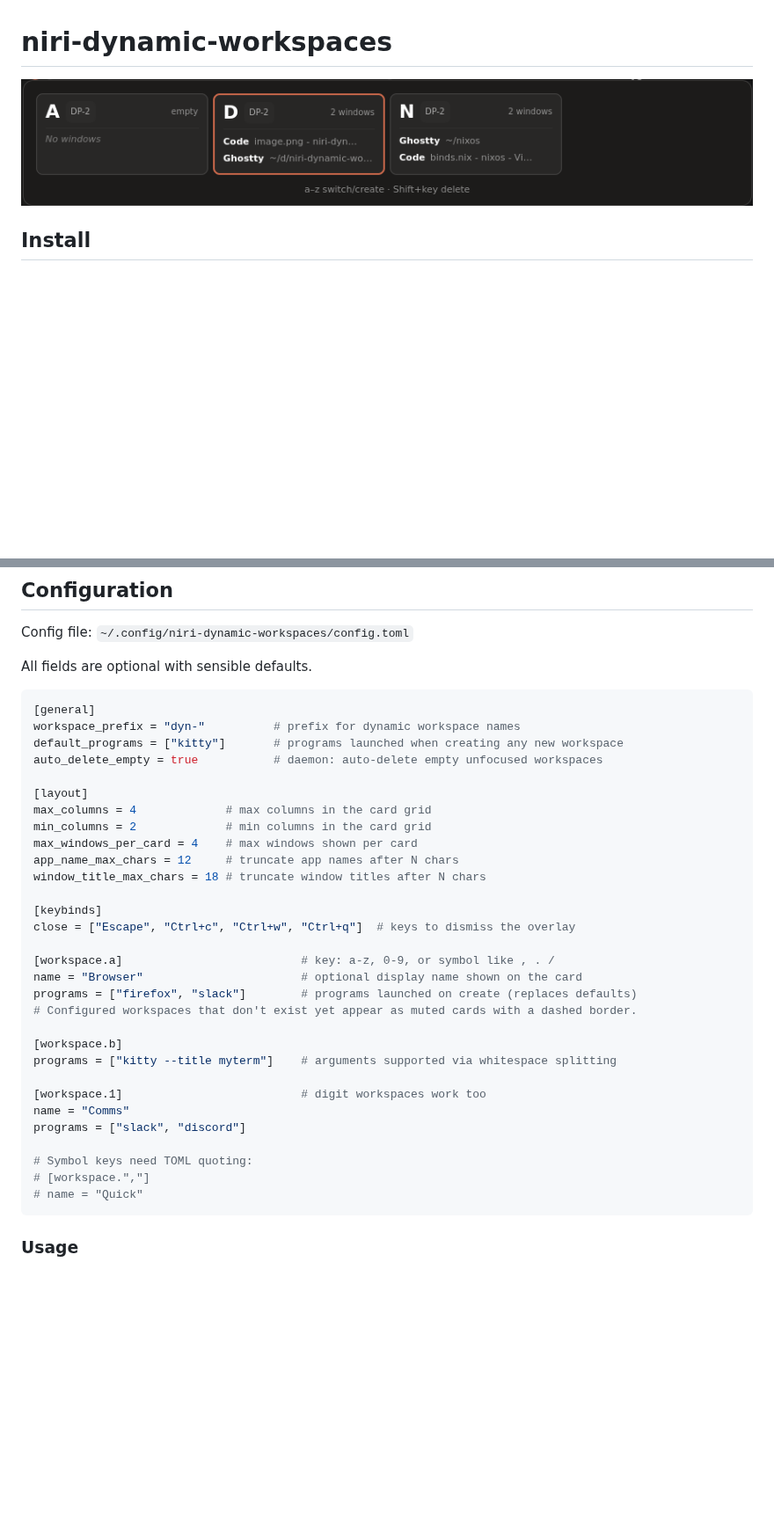
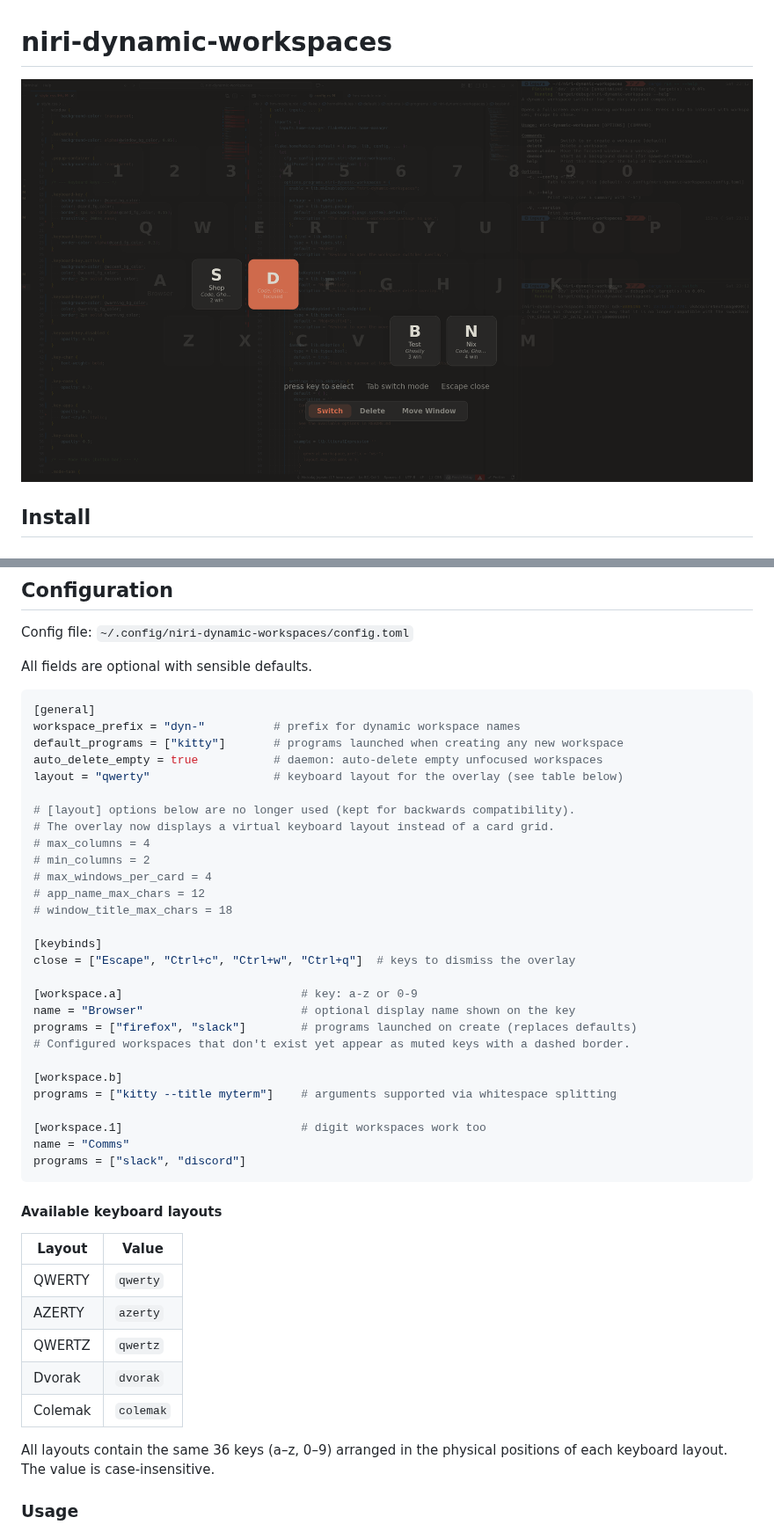
Before and after one commit to nickolaj-jepsen/niri-dynamic-workspaces, a Markdown page: README.md, 2 parts joined by grey strips. Shown at 88% size. GitHub-like rendering; pictures changed too: docs/readme.png; blank space fills up the shorter version.

````diff
--- a/README.md
+++ b/README.md
@@ -59,21 +58,23 @@ All fields are optional with sensible defaults.
 workspace_prefix = "dyn-"          # prefix for dynamic workspace names
 default_programs = ["kitty"]       # programs launched when creating any new workspace
 auto_delete_empty = true           # daemon: auto-delete empty unfocused workspaces
+layout = "qwerty"                  # keyboard layout for the overlay (see table below)
 
-[layout]
-max_columns = 4             # max columns in the card grid
-min_columns = 2             # min columns in the card grid
-max_windows_per_card = 4    # max windows shown per card
-app_name_max_chars = 12     # truncate app names after N chars
-window_title_max_chars = 18 # truncate window titles after N chars
+# [layout] options below are no longer used (kept for backwards compatibility).
+# The overlay now displays a virtual keyboard layout instead of a card grid.
+# max_columns = 4
+# min_columns = 2
+# max_windows_per_card = 4
+# app_name_max_chars = 12
+# window_title_max_chars = 18
 
 [keybinds]
 close = ["Escape", "Ctrl+c", "Ctrl+w", "Ctrl+q"]  # keys to dismiss the overlay
 
-[workspace.a]                          # key: a-z, 0-9, or symbol like , . /
-name = "Browser"                       # optional display name shown on the card
+[workspace.a]                          # key: a-z or 0-9
+name = "Browser"                       # optional display name shown on the key
 programs = ["firefox", "slack"]        # programs launched on create (replaces defaults)
-# Configured workspaces that don't exist yet appear as muted cards with a dashed border.
+# Configured workspaces that don't exist yet appear as muted keys with a dashed border.
 
 [workspace.b]
 programs = ["kitty --title myterm"]    # arguments supported via whitespace splitting
@@ -81,11 +82,19 @@ programs = ["kitty --title myterm"]    # arguments supported via whitespace spli
 [workspace.1]                          # digit workspaces work too
 name = "Comms"
 programs = ["slack", "discord"]
+```
 
-# Symbol keys need TOML quoting:
-# [workspace.","]
-# name = "Quick"
-```
+#### Available keyboard layouts
+
+| Layout   | Value      |
+|----------|------------|
+| QWERTY   | `qwerty`   |
+| AZERTY   | `azerty`   |
+| QWERTZ   | `qwertz`   |
+| Dvorak   | `dvorak`   |
+| Colemak  | `colemak`  |
+
+All layouts contain the same 36 keys (a–z, 0–9) arranged in the physical positions of each keyboard layout. The value is case-insensitive.
 
 ### Usage
 
````
Also changed, not shown: other parts of README.md (+0 -1 lines), 7 other files.
